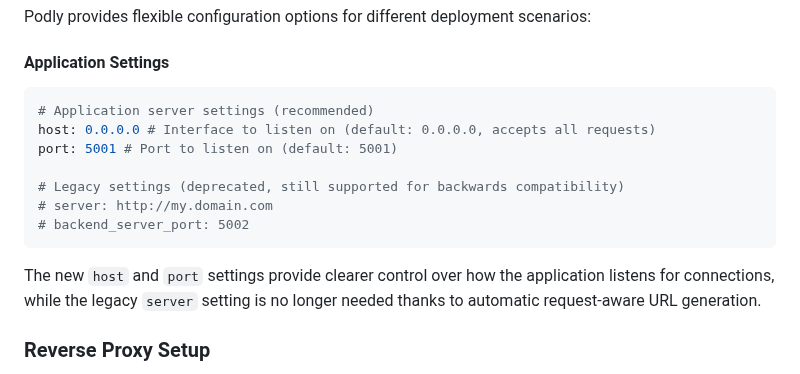
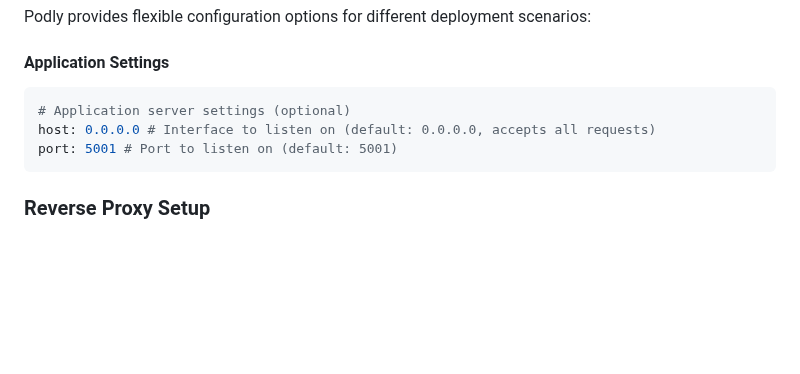
Before and after one commit to jdrbc/podly_pure_podcasts, a Markdown page: README.md, the part around the change. GitHub-like rendering; blank space fills up the shorter version.

Commit message:
refactor: update application server settings to clarify optional configuration

````diff
--- a/README.md
+++ b/README.md
@@ -131,16 +131,10 @@ Podly provides flexible configuration options for different deployment scenarios
 #### Application Settings
 
 ```yaml
-# Application server settings (recommended)
+# Application server settings (optional)
 host: 0.0.0.0 # Interface to listen on (default: 0.0.0.0, accepts all requests)
 port: 5001 # Port to listen on (default: 5001)
-
-# Legacy settings (deprecated, still supported for backwards compatibility)
-# server: http://my.domain.com
-# backend_server_port: 5002
 ```
-
-The new `host` and `port` settings provide clearer control over how the application listens for connections, while the legacy `server` setting is no longer needed thanks to automatic request-aware URL generation.
 
 ### Reverse Proxy Setup
 
````
